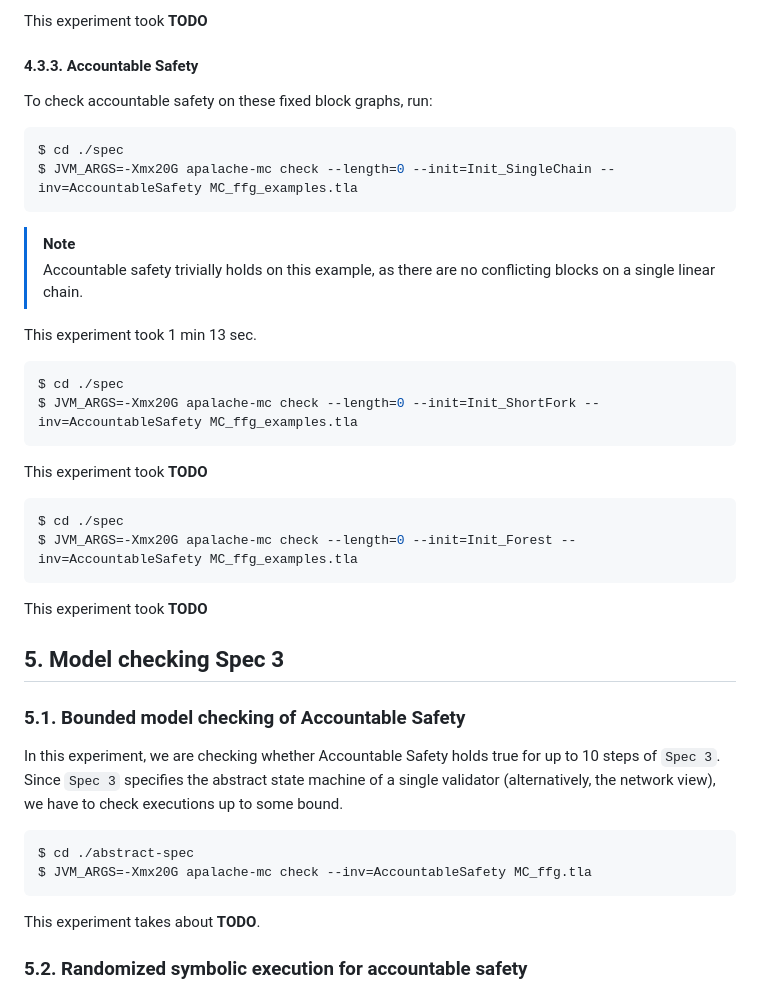
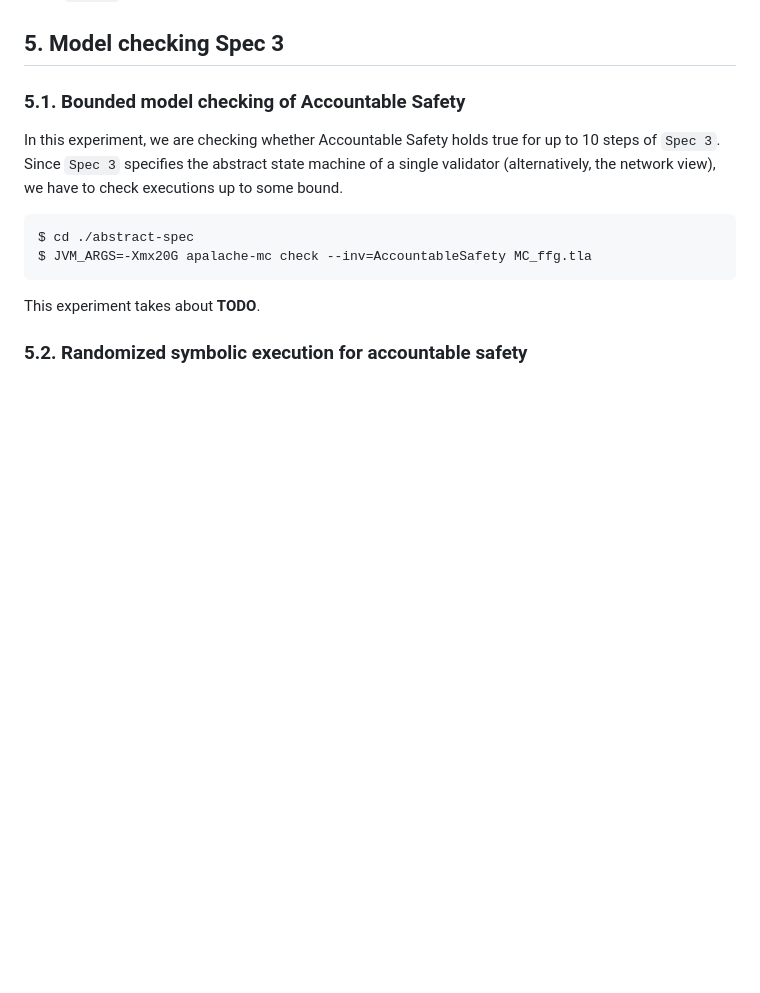
Before and after one commit to freespek/ssf-mc, a Markdown page: EXPERIMENTS.md, the part around one of its changes. Drawn GitHub-style; blank space fills up the shorter version.

````diff
--- a/EXPERIMENTS.md
+++ b/EXPERIMENTS.md
@@ -278,33 +188,3 @@ $ JVM_ARGS=-Xmx20G apalache-mc check --length=0 --init=Init_Forest --inv=Finaliz
-This experiment took **TODO**
-
-#### 4.3.3. Accountable Safety
-
-To check accountable safety on these fixed block graphs, run:
-
-```sh
-$ cd ./spec
-$ JVM_ARGS=-Xmx20G apalache-mc check --length=0 --init=Init_SingleChain --inv=AccountableSafety MC_ffg_examples.tla
-```
-
-> [!NOTE]
-> Accountable safety trivially holds on this example, as there are no
-> conflicting blocks on a single linear chain.
-
-This experiment took 1 min 13 sec.
-
-```sh
-$ cd ./spec
-$ JVM_ARGS=-Xmx20G apalache-mc check --length=0 --init=Init_ShortFork --inv=AccountableSafety MC_ffg_examples.tla
-```
-
-This experiment took **TODO**
-
-```sh
-$ cd ./spec
-$ JVM_ARGS=-Xmx20G apalache-mc check --length=0 --init=Init_Forest --inv=AccountableSafety MC_ffg_examples.tla
-```
-
-This experiment took **TODO**
 
 ## 5. Model checking Spec 3
 
````
Also changed, not shown: other parts of EXPERIMENTS.md (+0 -90 lines).
